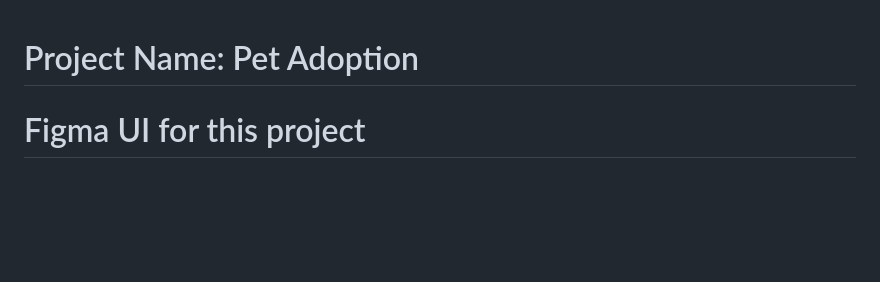
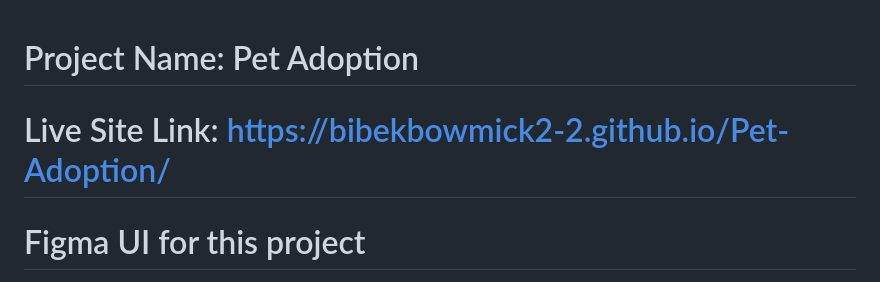
Before and after one commit to bibekbowmick2-2/Pet-Adoption, a Markdown page: README.md, the part around the change. Rendered like a GitHub page; blank space fills up the shorter version.

```diff
--- a/README.md
+++ b/README.md
@@ -1,4 +1,5 @@
 # Project Name: Pet Adoption
+# Live Site Link: https://bibekbowmick2-2.github.io/Pet-Adoption/
 # Figma UI for this project
 ![Screenshot_3](https://github.com/user-attachments/assets/d28f4daf-1ee9-4346-9856-ace9f0103ee7)
 
```
